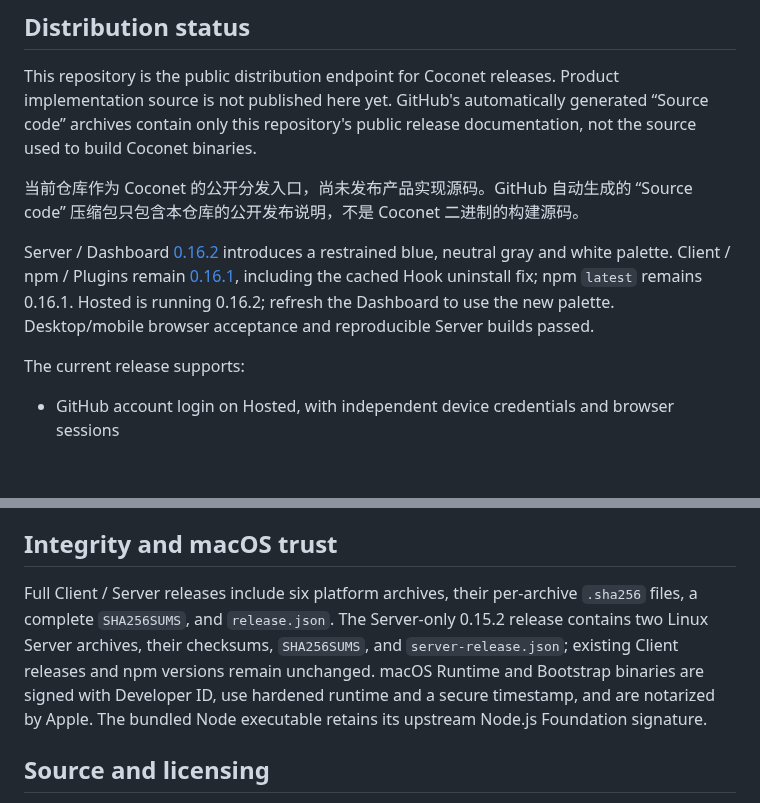
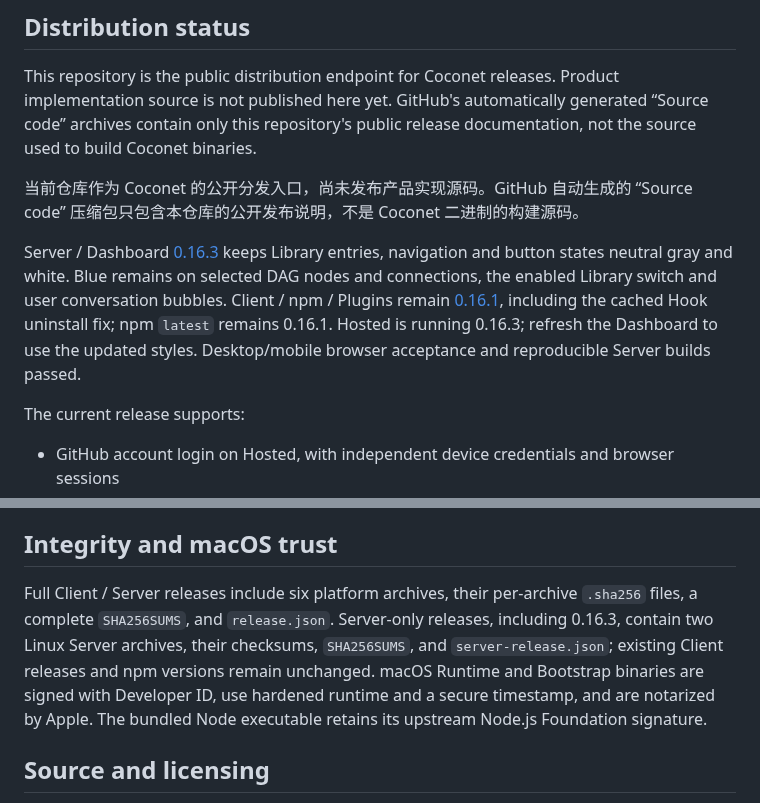
Before and after one commit to xfey/coconet, a Markdown page: README.md, 2 parts joined by grey strips. Rendered like a GitHub page; blank space fills up the shorter version.

Commit message:
Document Server 0.16.3 neutral Dashboard controls

```diff
--- a/README.md
+++ b/README.md
@@ -10,7 +10,7 @@ This repository is the public distribution endpoint for Coconet releases. Produc
 
 当前仓库作为 Coconet 的公开分发入口，尚未发布产品实现源码。GitHub 自动生成的 “Source code” 压缩包只包含本仓库的公开发布说明，不是 Coconet 二进制的构建源码。
 
-Server / Dashboard [0.16.2](https://github.com/xfey/coconet/releases/tag/v0.16.2) introduces a restrained blue, neutral gray and white palette. Client / npm / Plugins remain [0.16.1](https://github.com/xfey/coconet/releases/tag/v0.16.1), including the cached Hook uninstall fix; npm `latest` remains 0.16.1. Hosted is running 0.16.2; refresh the Dashboard to use the new palette. Desktop/mobile browser acceptance and reproducible Server builds passed.
+Server / Dashboard [0.16.3](https://github.com/xfey/coconet/releases/tag/v0.16.3) keeps Library entries, navigation and button states neutral gray and white. Blue remains on selected DAG nodes and connections, the enabled Library switch and user conversation bubbles. Client / npm / Plugins remain [0.16.1](https://github.com/xfey/coconet/releases/tag/v0.16.1), including the cached Hook uninstall fix; npm `latest` remains 0.16.1. Hosted is running 0.16.3; refresh the Dashboard to use the updated styles. Desktop/mobile browser acceptance and reproducible Server builds passed.
 
 The current release supports:
 
@@ -140,7 +140,7 @@ From Client 0.16.1, cached Hook commands silently skip missing Plugin scripts af
 
 ## Integrity and macOS trust
 
-Full Client / Server releases include six platform archives, their per-archive `.sha256` files, a complete `SHA256SUMS`, and `release.json`. The Server-only 0.15.2 release contains two Linux Server archives, their checksums, `SHA256SUMS`, and `server-release.json`; existing Client releases and npm versions remain unchanged. macOS Runtime and Bootstrap binaries are signed with Developer ID, use hardened runtime and a secure timestamp, and are notarized by Apple. The bundled Node executable retains its upstream Node.js Foundation signature.
+Full Client / Server releases include six platform archives, their per-archive `.sha256` files, a complete `SHA256SUMS`, and `release.json`. Server-only releases, including 0.16.3, contain two Linux Server archives, their checksums, `SHA256SUMS`, and `server-release.json`; existing Client releases and npm versions remain unchanged. macOS Runtime and Bootstrap binaries are signed with Developer ID, use hardened runtime and a secure timestamp, and are notarized by Apple. The bundled Node executable retains its upstream Node.js Foundation signature.
 
 ## Source and licensing
 
```
